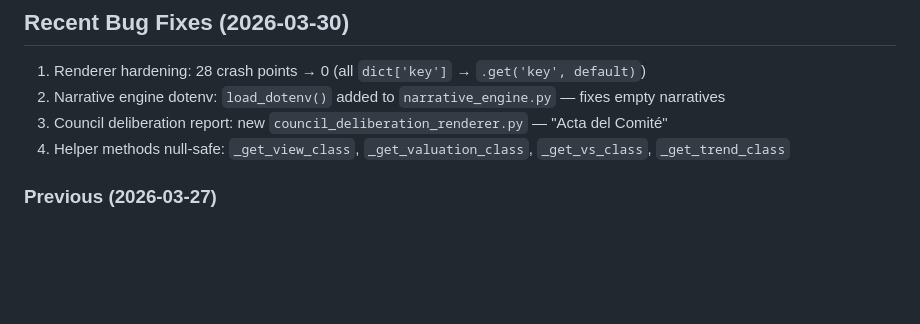
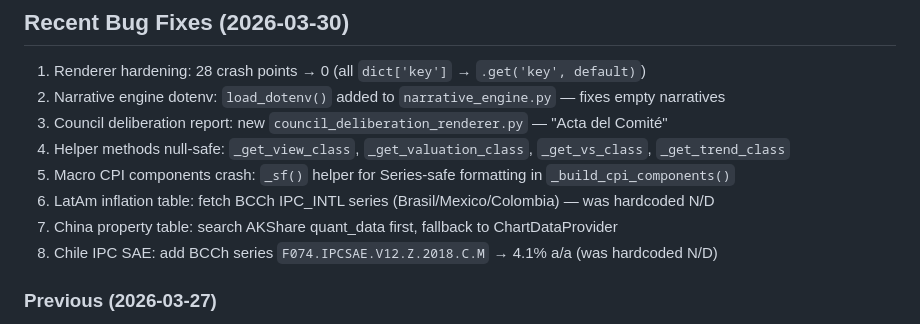
Before and after one commit to martinezosoriopablo/greybark-research, a Markdown page: estructuras/CLAUDE.md, the part around the change. Drawn GitHub-style; blank space fills up the shorter version.

Commit message:
Update CLAUDE.md: fixes #133-136 (macro crash, empty tables, IPC SAE)
Co-Authored-By: Claude Opus 4.6 (1M context) <noreply@anthropic.com>

```diff
--- a/estructuras/CLAUDE.md
+++ b/estructuras/CLAUDE.md
@@ -127,6 +127,10 @@ python run_monthly.py --dry-run
 2. Narrative engine dotenv: `load_dotenv()` added to `narrative_engine.py` — fixes empty narratives
 3. Council deliberation report: new `council_deliberation_renderer.py` — "Acta del Comité"
 4. Helper methods null-safe: `_get_view_class`, `_get_valuation_class`, `_get_vs_class`, `_get_trend_class`
+5. Macro CPI components crash: `_sf()` helper for Series-safe formatting in `_build_cpi_components()`
+6. LatAm inflation table: fetch BCCh IPC_INTL series (Brasil/Mexico/Colombia) — was hardcoded N/D
+7. China property table: search AKShare quant_data first, fallback to ChartDataProvider
+8. Chile IPC SAE: add BCCh series `F074.IPCSAE.V12.Z.2018.C.M` → 4.1% a/a (was hardcoded N/D)
 
 ### Previous (2026-03-27)
 1. RF report KeyError `'impacto'` -> `.get()` with alias fallbacks (severidad/mitigacion)
```
